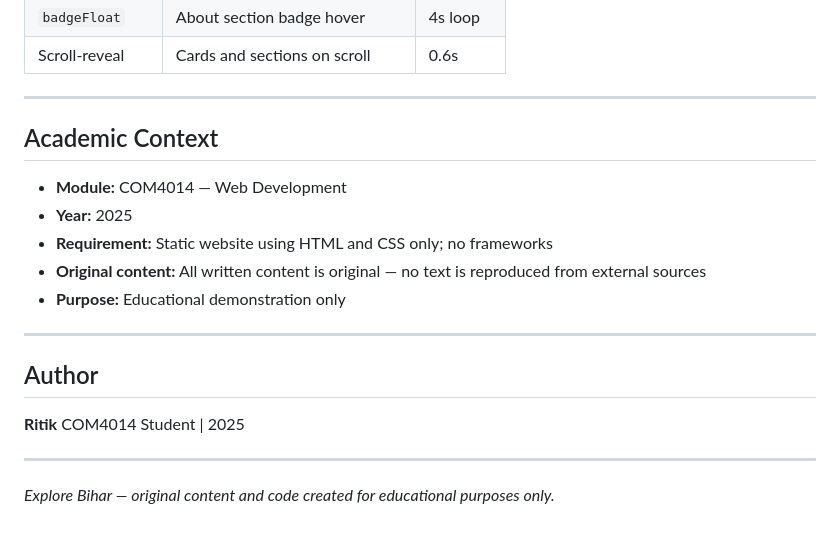
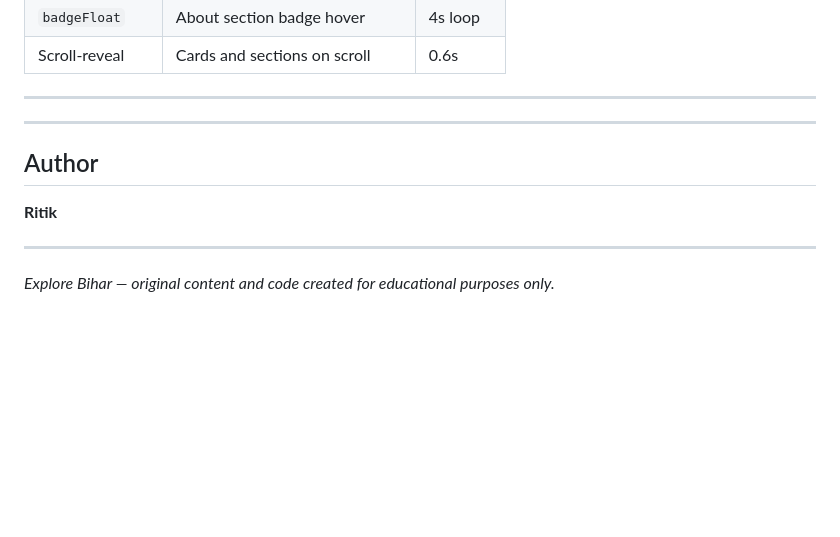
Before and after one commit to codewith-raj/tour, a Markdown page: README.md, the part around the change. GitHub-like rendering; blank space fills up the shorter version.

Commit message:
docs: update README.md to remove academic context and author details

```diff
--- a/README.md
+++ b/README.md
@@ -173,20 +173,13 @@ npx serve .
 
 ---
 
-## Academic Context
-
-- **Module:** COM4014 — Web Development
-- **Year:** 2025
-- **Requirement:** Static website using HTML and CSS only; no frameworks
-- **Original content:** All written content is original — no text is reproduced from external sources
-- **Purpose:** Educational demonstration only
 
 ---
 
 ## Author
 
 **Ritik**
-COM4014 Student | 2025
+
 
 ---
 
```
